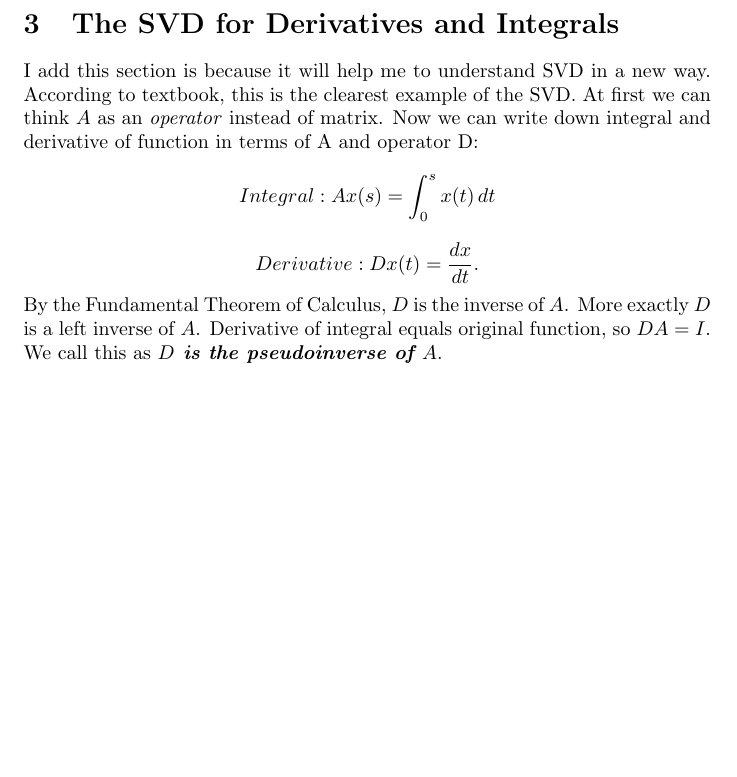
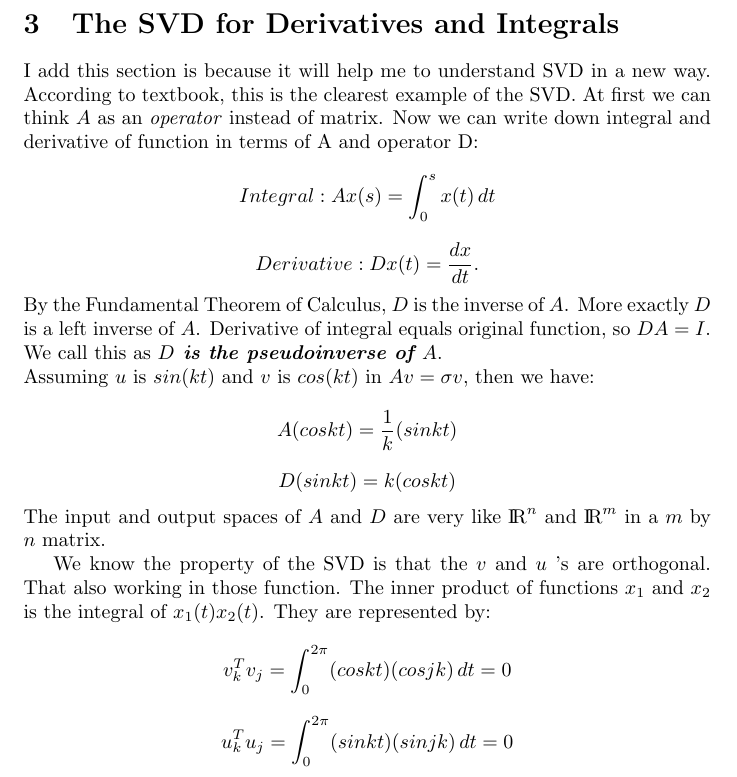
Before and after one commit to Tu-Zhenzhao/Program-with-Akil-2021-2022, a LaTeX document (Program Study Note.tex): part of page 6 of 6, cut so that both start at the same text, the shorter picture padded with empty space. Compiled offline with pdfLaTeX.

Commit message:
update 2022-2-14

```diff
--- a/Program Study Note.tex
+++ b/Program Study Note.tex
@@ -294,6 +294,22 @@ I add this section is because it will help me to understand SVD in a new way. Ac
 \[ Integral: Ax(s) = \int_{0}^{s} x(t) \,dt\]
 \[Derivative: Dx(t) = \frac{dx}{dt}.\]
 By the Fundamental Theorem of Calculus, $D$ is the inverse of $A$. More exactly $D$ is a left inverse of $A$. Derivative of integral equals original function, so $DA = I$. We call this as \textbf{\textit{$D$ is the pseudoinverse of $A$}}.
+\\
+Assuming $u$ is $sin(kt)$ and $v$ is $cos(kt)$ in $Av = \sigma v$, then we have:
+\[A(coskt) = \frac{1}{k}(sinkt)\]
+\[D(sinkt) = k(coskt)\]
+The input and output spaces of $A$ and $D$ are very like ${\rm I\!R}^{n}$ and ${\rm I\!R}^{m}$ in a $m$ by $n$ matrix.
+
+We know the property of the SVD is that the $v$ and $u$ 's are orthogonal. That also working in those function. The inner product of functions $x_1$ and $x_2$ is the integral of $x_1(t)x_2(t)$. They are represented by:
+\[v_k^{T}v_j =  \int_{0}^{2 \pi} (coskt)(cosjk) \,dt = 0\]
+\[u_k^{T}u_j =  \int_{0}^{2 \pi} (sinkt)(sinjk) \,dt = 0\]
+
+
+
+
+
+
+
 
 
 
```
Also changed, not shown: 1 other file.
